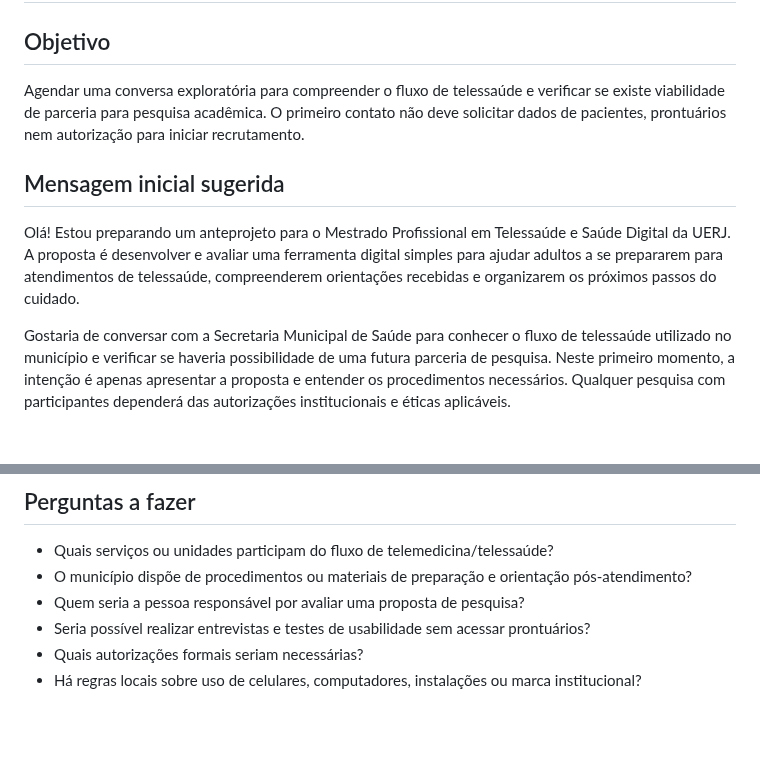
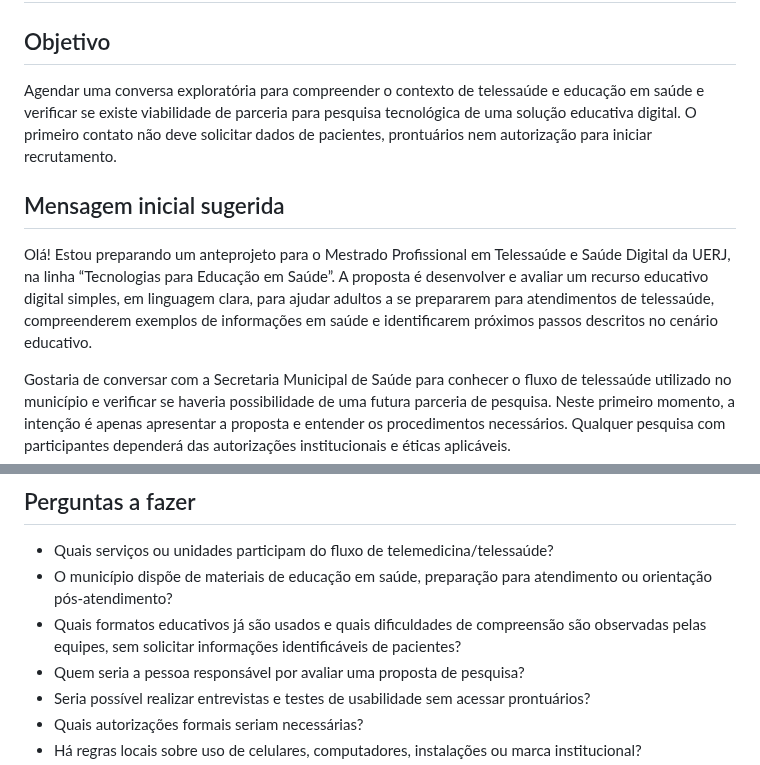
Before and after one commit to pablopcdossantos2-sys/repositorio-repo, a Markdown page: docs/roteiro-reuniao-secretaria.md, 2 parts joined by grey strips. Rendered like a GitHub page; blank space fills up the shorter version.

Commit message:
docs: align institutional meeting script with health education scope

```diff
--- a/docs/roteiro-reuniao-secretaria.md
+++ b/docs/roteiro-reuniao-secretaria.md
@@ -2,11 +2,11 @@
 
 ## Objetivo
 
-Agendar uma conversa exploratória para compreender o fluxo de telessaúde e verificar se existe viabilidade de parceria para pesquisa acadêmica. O primeiro contato não deve solicitar dados de pacientes, prontuários nem autorização para iniciar recrutamento.
+Agendar uma conversa exploratória para compreender o contexto de telessaúde e educação em saúde e verificar se existe viabilidade de parceria para pesquisa tecnológica de uma solução educativa digital. O primeiro contato não deve solicitar dados de pacientes, prontuários nem autorização para iniciar recrutamento.
 
 ## Mensagem inicial sugerida
 
-Olá! Estou preparando um anteprojeto para o Mestrado Profissional em Telessaúde e Saúde Digital da UERJ. A proposta é desenvolver e avaliar uma ferramenta digital simples para ajudar adultos a se prepararem para atendimentos de telessaúde, compreenderem orientações recebidas e organizarem os próximos passos do cuidado.
+Olá! Estou preparando um anteprojeto para o Mestrado Profissional em Telessaúde e Saúde Digital da UERJ, na linha “Tecnologias para Educação em Saúde”. A proposta é desenvolver e avaliar um recurso educativo digital simples, em linguagem clara, para ajudar adultos a se prepararem para atendimentos de telessaúde, compreenderem exemplos de informações em saúde e identificarem próximos passos descritos no cenário educativo.
 
 Gostaria de conversar com a Secretaria Municipal de Saúde para conhecer o fluxo de telessaúde utilizado no município e verificar se haveria possibilidade de uma futura parceria de pesquisa. Neste primeiro momento, a intenção é apenas apresentar a proposta e entender os procedimentos necessários. Qualquer pesquisa com participantes dependerá das autorizações institucionais e éticas aplicáveis.
 
@@ -24,7 +24,8 @@ Seria possível agendar uma breve conversa com a pessoa responsável pela teless
 ## Perguntas a fazer
 
 - Quais serviços ou unidades participam do fluxo de telemedicina/telessaúde?
-- O município dispõe de procedimentos ou materiais de preparação e orientação pós-atendimento?
+- O município dispõe de materiais de educação em saúde, preparação para atendimento ou orientação pós-atendimento?
+- Quais formatos educativos já são usados e quais dificuldades de compreensão são observadas pelas equipes, sem solicitar informações identificáveis de pacientes?
 - Quem seria a pessoa responsável por avaliar uma proposta de pesquisa?
 - Seria possível realizar entrevistas e testes de usabilidade sem acessar prontuários?
 - Quais autorizações formais seriam necessárias?
```
